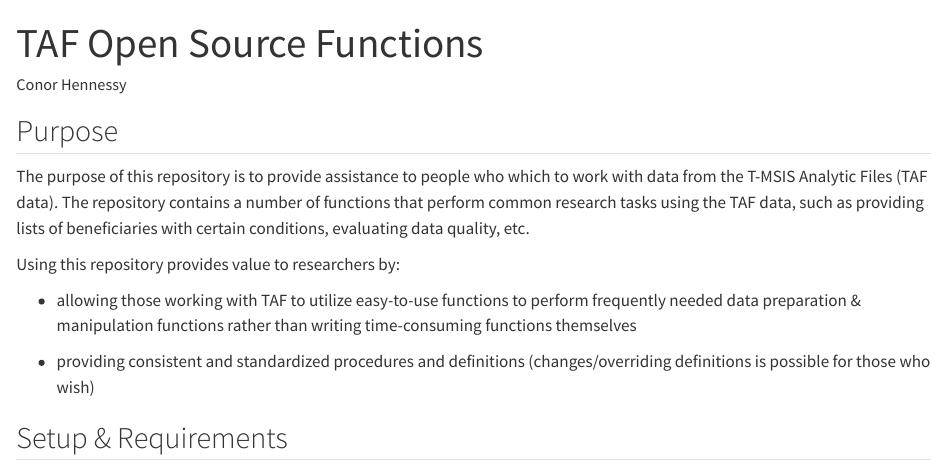
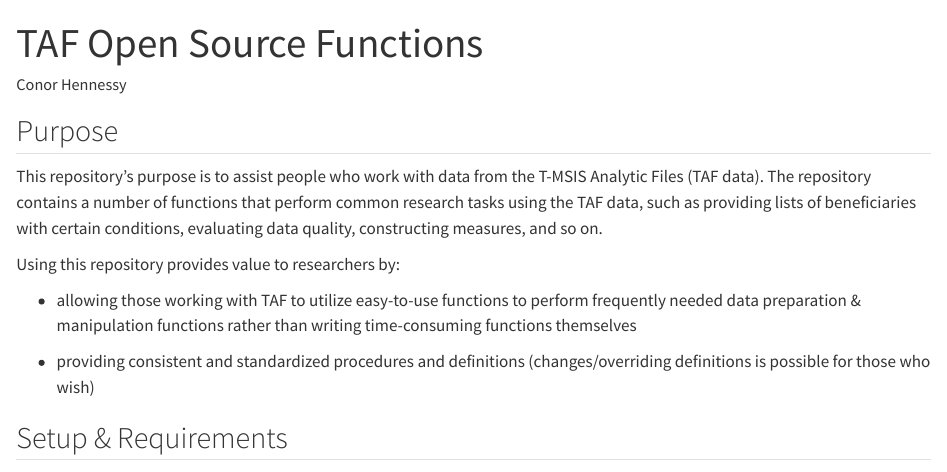
Before and after one commit to chse-ohsu/taf.functions, a Quarto document (README.qmd): the page in a window 1100 px wide, from its top. Rendered offline with R 4.5, knitr and Pandoc in place of Quarto, with nearby package versions; drawn as R Markdown's standard HTML page in place of the format the file asks for.

Commit message:
readme updates

```diff
--- a/README.qmd
+++ b/README.qmd
@@ -7,7 +7,7 @@ editor: visual
 
 ## Purpose
 
-The purpose of this repository is to provide assistance to people who which to work with data from the T-MSIS Analytic Files (TAF data). The repository contains a number of functions that perform common research tasks using the TAF data, such as providing lists of beneficiaries with certain conditions, evaluating data quality, etc.
+This repository's purpose is to assist people who work with data from the T-MSIS Analytic Files (TAF data). The repository contains a number of functions that perform common research tasks using the TAF data, such as providing lists of beneficiaries with certain conditions, evaluating data quality, constructing measures, and so on.
 
 Using this repository provides value to researchers by:
 
```
Also changed, not shown: README.md (deleted).
